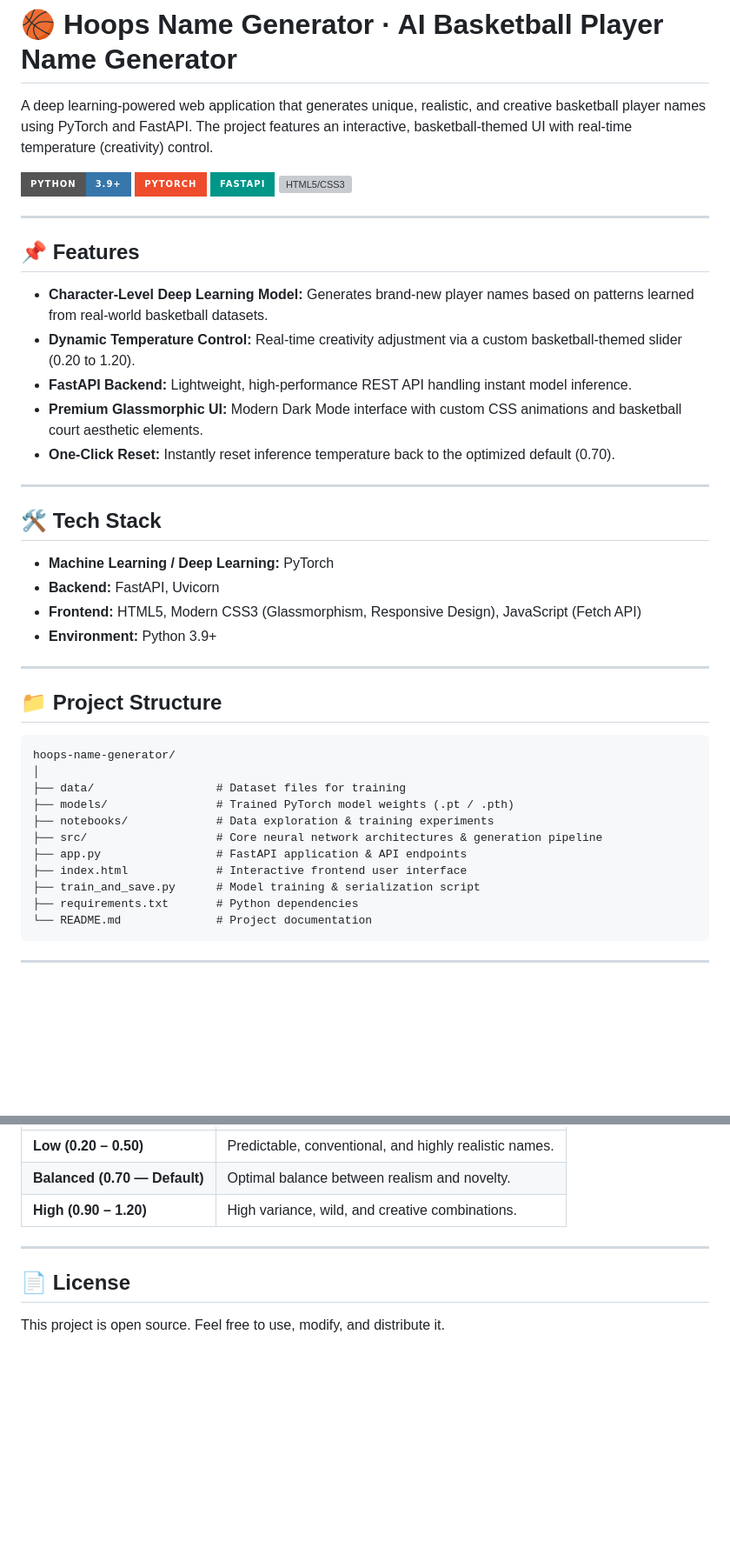
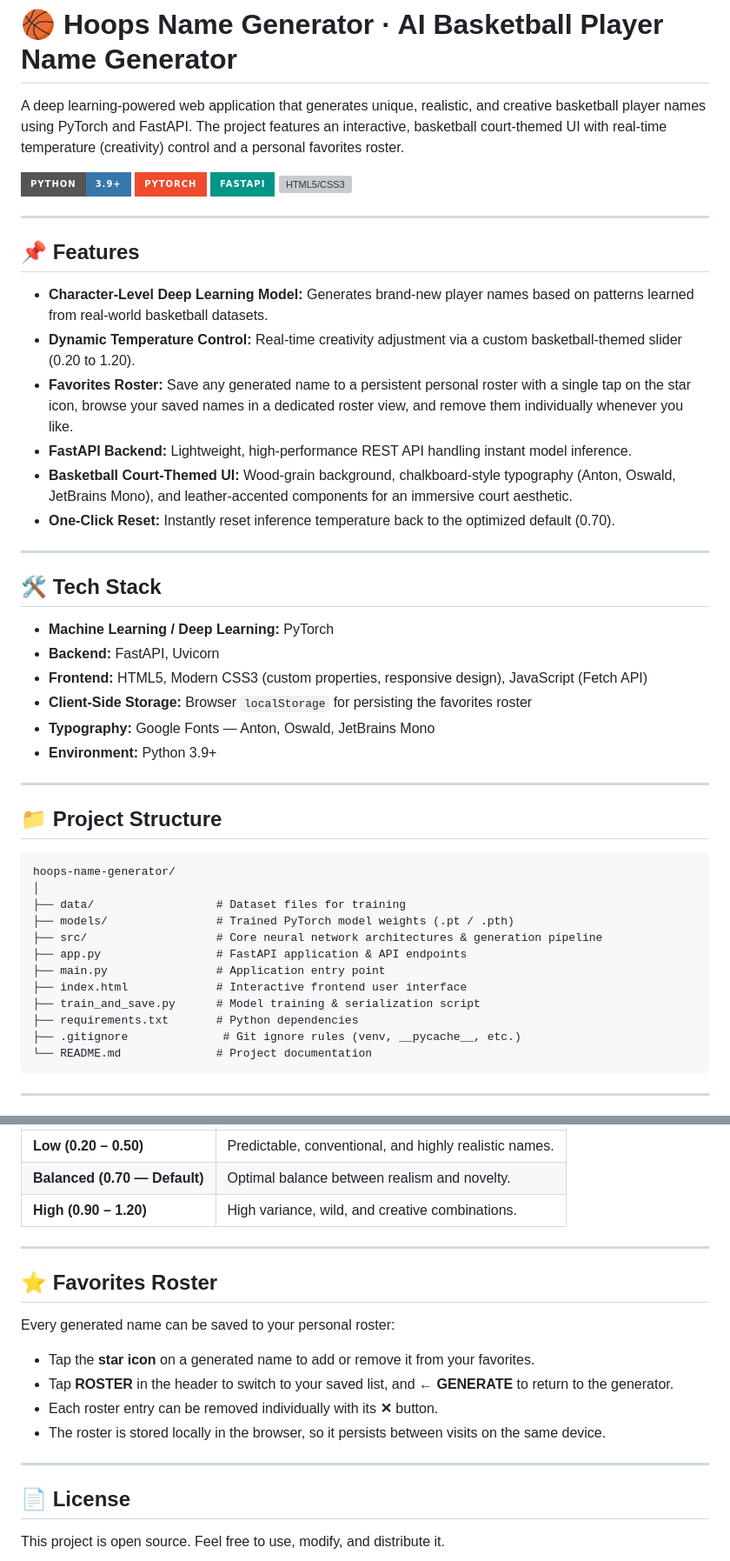
Before and after one commit to egemenilerigelen/hoops-name-generator, a Markdown page: README.md, 2 parts joined by grey strips. Shown at 87% size. Drawn GitHub-style; badges without logos; blank space fills up the shorter version; grey boxes are pictures that could not be loaded.

Commit message:
docs: update README.md with comprehensive project documentation

````diff
--- a/README.md
+++ b/README.md
@@ -1,6 +1,6 @@
 # 🏀 Hoops Name Generator · AI Basketball Player Name Generator
 
-A deep learning-powered web application that generates unique, realistic, and creative basketball player names using PyTorch and FastAPI. The project features an interactive, basketball-themed UI with real-time temperature (creativity) control.
+A deep learning-powered web application that generates unique, realistic, and creative basketball player names using PyTorch and FastAPI. The project features an interactive, basketball court-themed UI with real-time temperature (creativity) control and a personal favorites roster.
 
 ![Python](https://img.shields.io/badge/Python-3.9+-3776AB?style=for-the-badge&logo=python&logoColor=white)
 ![PyTorch](https://img.shields.io/badge/PyTorch-EE4C2C?style=for-the-badge&logo=pytorch&logoColor=white)
@@ -13,8 +13,9 @@ A deep learning-powered web application that generates unique, realistic, and cr
 
 * **Character-Level Deep Learning Model:** Generates brand-new player names based on patterns learned from real-world basketball datasets.
 * **Dynamic Temperature Control:** Real-time creativity adjustment via a custom basketball-themed slider (0.20 to 1.20).
+* **Favorites Roster:** Save any generated name to a persistent personal roster with a single tap on the star icon, browse your saved names in a dedicated roster view, and remove them individually whenever you like.
 * **FastAPI Backend:** Lightweight, high-performance REST API handling instant model inference.
-* **Premium Glassmorphic UI:** Modern Dark Mode interface with custom CSS animations and basketball court aesthetic elements.
+* **Basketball Court-Themed UI:** Wood-grain background, chalkboard-style typography (Anton, Oswald, JetBrains Mono), and leather-accented components for an immersive court aesthetic.
 * **One-Click Reset:** Instantly reset inference temperature back to the optimized default (0.70).
 
 ---
@@ -23,7 +24,9 @@ A deep learning-powered web application that generates unique, realistic, and cr
 
 * **Machine Learning / Deep Learning:** PyTorch
 * **Backend:** FastAPI, Uvicorn
-* **Frontend:** HTML5, Modern CSS3 (Glassmorphism, Responsive Design), JavaScript (Fetch API)
+* **Frontend:** HTML5, Modern CSS3 (custom properties, responsive design), JavaScript (Fetch API)
+* **Client-Side Storage:** Browser `localStorage` for persisting the favorites roster
+* **Typography:** Google Fonts — Anton, Oswald, JetBrains Mono
 * **Environment:** Python 3.9+
 
 ---
@@ -35,12 +38,13 @@ hoops-name-generator/
 │
 ├── data/                  # Dataset files for training
 ├── models/                # Trained PyTorch model weights (.pt / .pth)
-├── notebooks/             # Data exploration & training experiments
 ├── src/                   # Core neural network architectures & generation pipeline
 ├── app.py                 # FastAPI application & API endpoints
+├── main.py                # Application entry point
 ├── index.html             # Interactive frontend user interface
 ├── train_and_save.py      # Model training & serialization script
 ├── requirements.txt       # Python dependencies
+├── .gitignore              # Git ignore rules (venv, __pycache__, etc.)
 └── README.md              # Project documentation
 ```
 
@@ -101,6 +105,17 @@ The temperature parameter scaling dictates the randomness of character probabili
 
 ---
 
+## ⭐ Favorites Roster
+
+Every generated name can be saved to your personal roster:
+
+* Tap the **star icon** on a generated name to add or remove it from your favorites.
+* Tap **ROSTER** in the header to switch to your saved list, and **← GENERATE** to return to the generator.
+* Each roster entry can be removed individually with its **✕** button.
+* The roster is stored locally in the browser, so it persists between visits on the same device.
+
+---
+
 ## 📄 License
 
 This project is open source. Feel free to use, modify, and distribute it.
````
